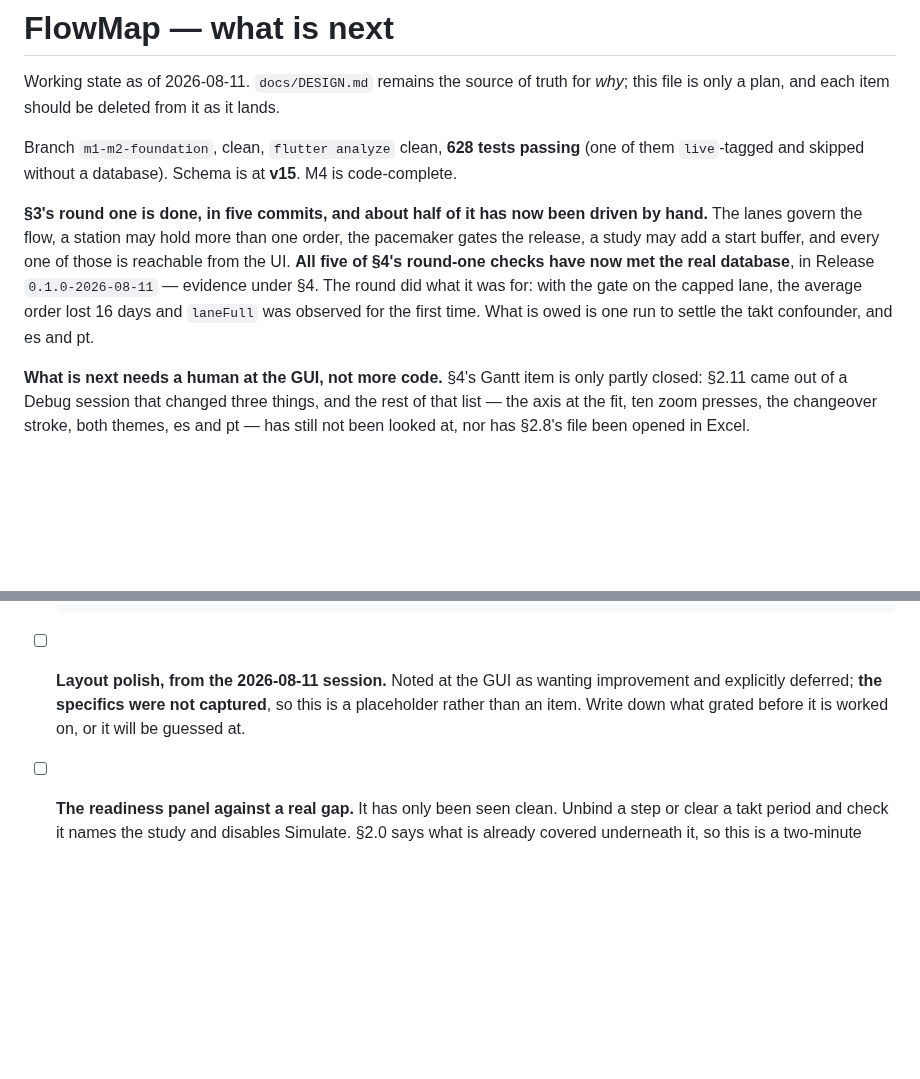
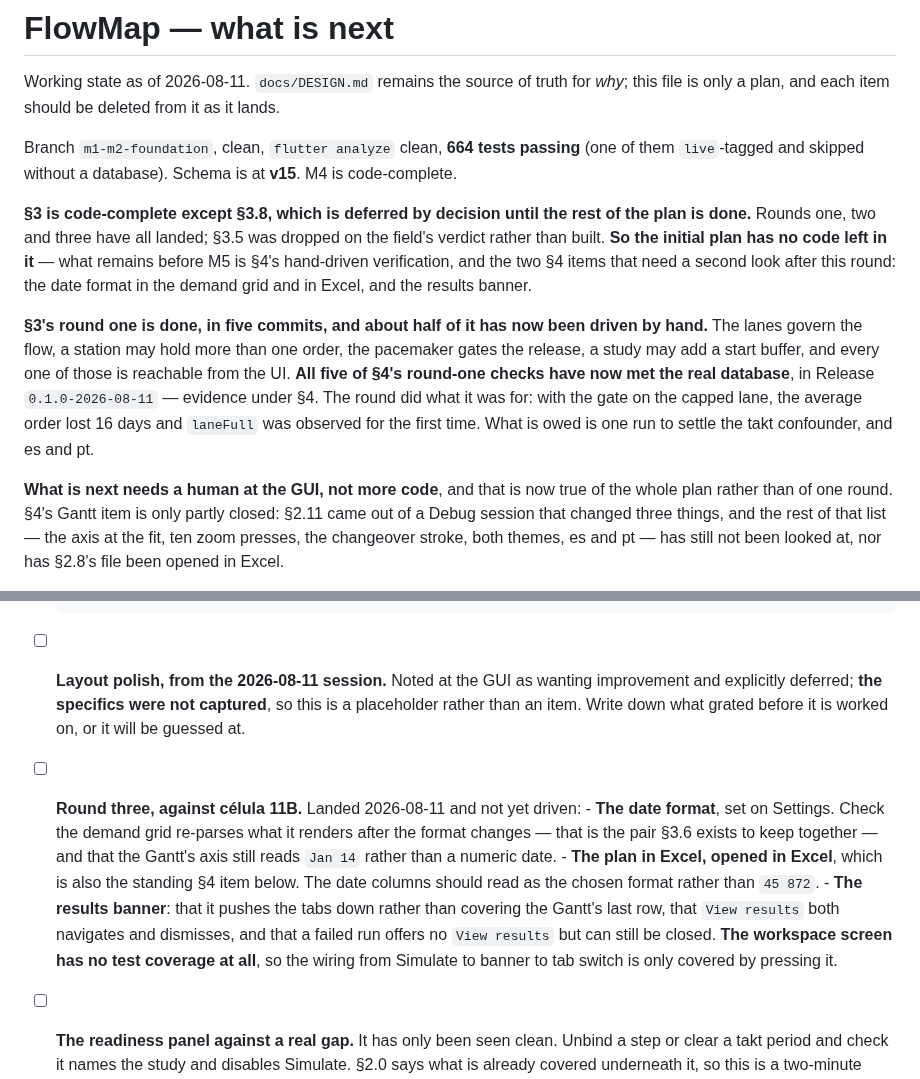
Before and after one commit to matheus-sancha/FlowMap, a Markdown page: docs/TODO.md, 2 parts joined by grey strips. GitHub-like rendering; blank space fills up the shorter version.

Commit message:
Say that the plan has run out of code
§3 is complete but for §3.8, which is deferred by decision rather than left
undone, and §3.5 was dropped rather than built. What is left before M5 is
§4's hand-driven verification — which is now true of the whole plan rather
than of one round.

Adds the round-three checks to §4, including the two that only a human can
make: that the demand grid re-parses what it renders once the date format
moves, and that the banner pushes the tabs down rather than covering the
Gantt's last row.

Co-Authored-By: Claude Opus 5 <noreply@anthropic.com>
Claude-Session: https://claude.ai/code/session_01KxZMvd5pnPnwesbQEhzmTu

```diff
--- a/docs/TODO.md
+++ b/docs/TODO.md
@@ -3,8 +3,14 @@
 Working state as of 2026-08-11. `docs/DESIGN.md` remains the source of truth for *why*; this file
 is only a plan, and each item should be deleted from it as it lands.
 
-Branch `m1-m2-foundation`, clean, `flutter analyze` clean, **628 tests passing** (one of them
+Branch `m1-m2-foundation`, clean, `flutter analyze` clean, **664 tests passing** (one of them
 `live`-tagged and skipped without a database). Schema is at **v15**. M4 is code-complete.
+
+**§3 is code-complete except §3.8, which is deferred by decision until the rest of the plan is
+done.** Rounds one, two and three have all landed; §3.5 was dropped on the field's verdict rather
+than built. **So the initial plan has no code left in it** — what remains before M5 is §4's
+hand-driven verification, and the two §4 items that need a second look after this round: the date
+format in the demand grid and in Excel, and the results banner.
 
 **§3's round one is done, in five commits, and about half of it has now been driven by hand.** The
 lanes govern the flow, a station may hold more than one order, the pacemaker gates the release, a
@@ -14,7 +20,8 @@ round-one checks have now met the real database**, in Release `0.1.0-2026-08-11`
 and `laneFull` was observed for the first time. What is owed is one run to settle the takt
 confounder, and es and pt.
 
-**What is next needs a human at the GUI, not more code.** §4's Gantt item is only partly closed:
+**What is next needs a human at the GUI, not more code**, and that is now true of the whole plan
+rather than of one round. §4's Gantt item is only partly closed:
 §2.11 came out of a Debug session that changed three things, and the rest of that list — the axis at
 the fit, ten zoom presses, the changeover stroke, both themes, es and pt — has still not been
 looked at, nor has §2.8's file been opened in Excel.
@@ -1447,6 +1454,16 @@ only.
 - [ ] **Layout polish, from the 2026-08-11 session.** Noted at the GUI as wanting improvement and
       explicitly deferred; **the specifics were not captured**, so this is a placeholder rather than
       an item. Write down what grated before it is worked on, or it will be guessed at.
+- [ ] **Round three, against célula 11B.** Landed 2026-08-11 and not yet driven:
+      - **The date format**, set on Settings. Check the demand grid re-parses what it renders after
+        the format changes — that is the pair §3.6 exists to keep together — and that the Gantt's
+        axis still reads `Jan 14` rather than a numeric date.
+      - **The plan in Excel, opened in Excel**, which is also the standing §4 item below. The date
+        columns should read as the chosen format rather than `45 872`.
+      - **The results banner**: that it pushes the tabs down rather than covering the Gantt's last
+        row, that `View results` both navigates and dismisses, and that a failed run offers no
+        `View results` but can still be closed. **The workspace screen has no test coverage at
+        all**, so the wiring from Simulate to banner to tab switch is only covered by pressing it.
 - [ ] **The readiness panel against a real gap.** It has only been seen clean. Unbind a step or
       clear a takt period and check it names the study and disables Simulate. §2.0 says what is
       already covered underneath it, so this is a two-minute check of the wiring, not of the logic.
```
